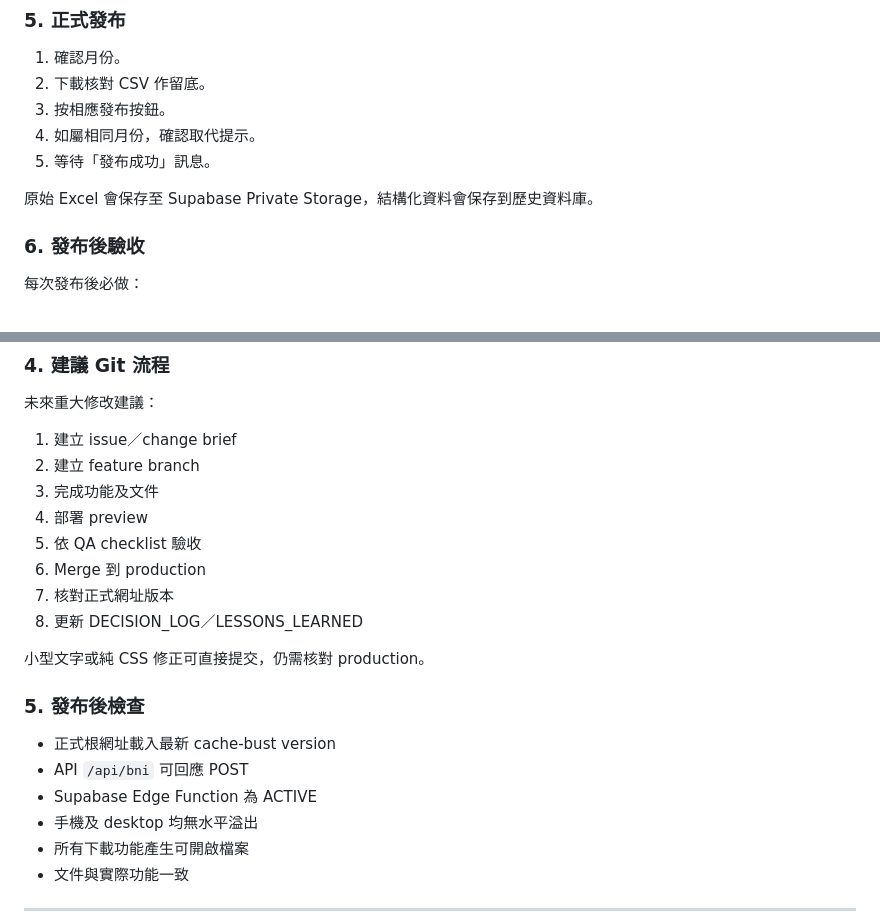
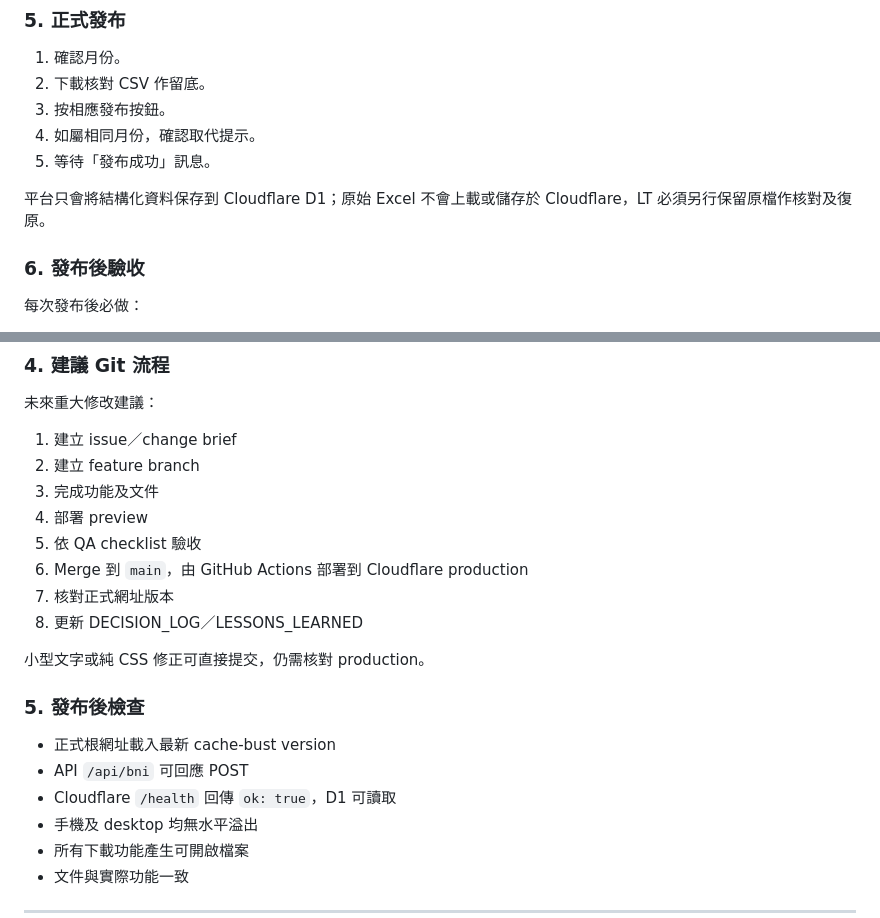
Before and after one commit to carriehw/bni-traffic-light, a Markdown page: WORKFLOW.md, 2 parts joined by grey strips. GitHub-like rendering.

Commit message:
docs: update Cloudflare production workflow

```diff
--- a/WORKFLOW.md
+++ b/WORKFLOW.md
@@ -65,7 +65,7 @@ LT 必須核對：
 4. 如屬相同月份，確認取代提示。
 5. 等待「發布成功」訊息。
 
-原始 Excel 會保存至 Supabase Private Storage，結構化資料會保存到歷史資料庫。
+平台只會將結構化資料保存到 Cloudflare D1；原始 Excel 不會上載或儲存於 Cloudflare，LT 必須另行保留原檔作核對及復原。
 
 ### 6. 發布後驗收
 
@@ -159,7 +159,7 @@ P0 改動必須完成完整 regression test。
 3. 完成功能及文件
 4. 部署 preview
 5. 依 QA checklist 驗收
-6. Merge 到 production
+6. Merge 到 `main`，由 GitHub Actions 部署到 Cloudflare production
 7. 核對正式網址版本
 8. 更新 DECISION_LOG／LESSONS_LEARNED
 
@@ -169,7 +169,7 @@ P0 改動必須完成完整 regression test。
 
 - 正式根網址載入最新 cache-bust version
 - API `/api/bni` 可回應 POST
-- Supabase Edge Function 為 ACTIVE
+- Cloudflare `/health` 回傳 `ok: true`，D1 可讀取
 - 手機及 desktop 均無水平溢出
 - 所有下載功能產生可開啟檔案
 - 文件與實際功能一致
```
Also changed, not shown: other parts of WORKFLOW.md (+1 -1 lines).
